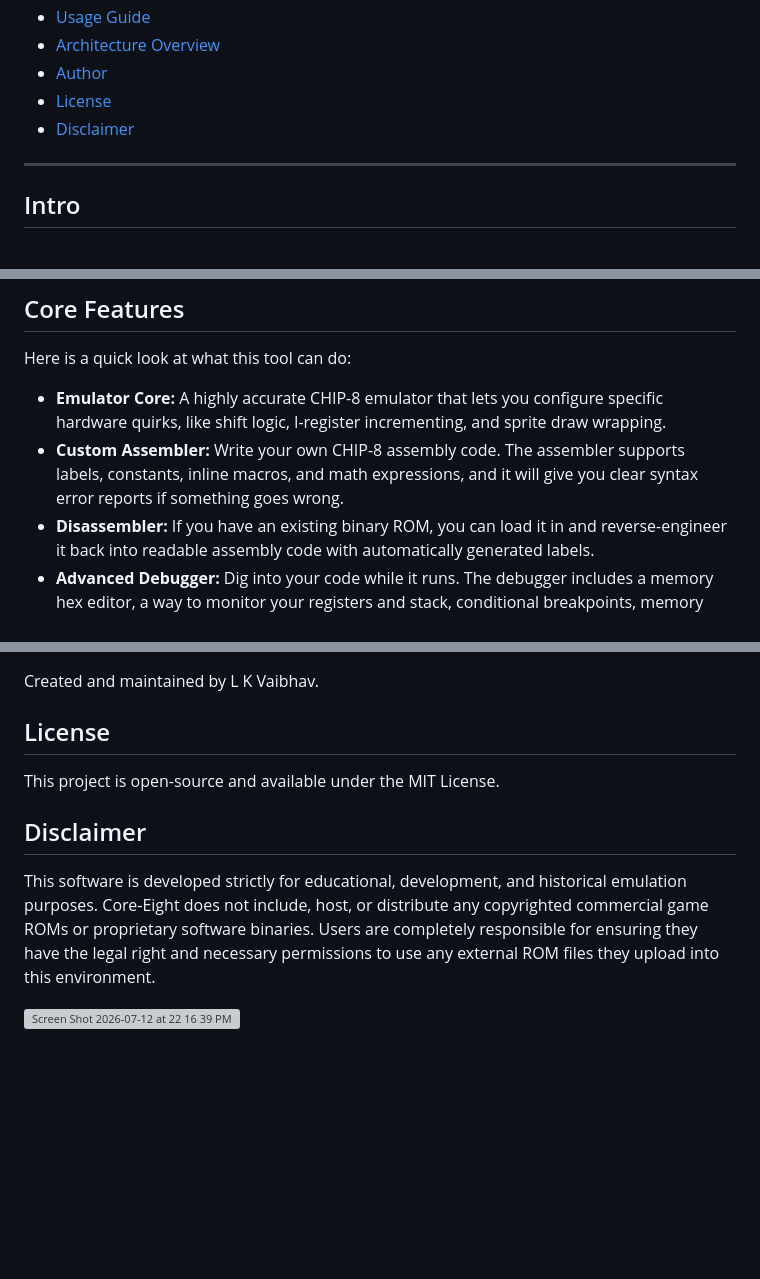
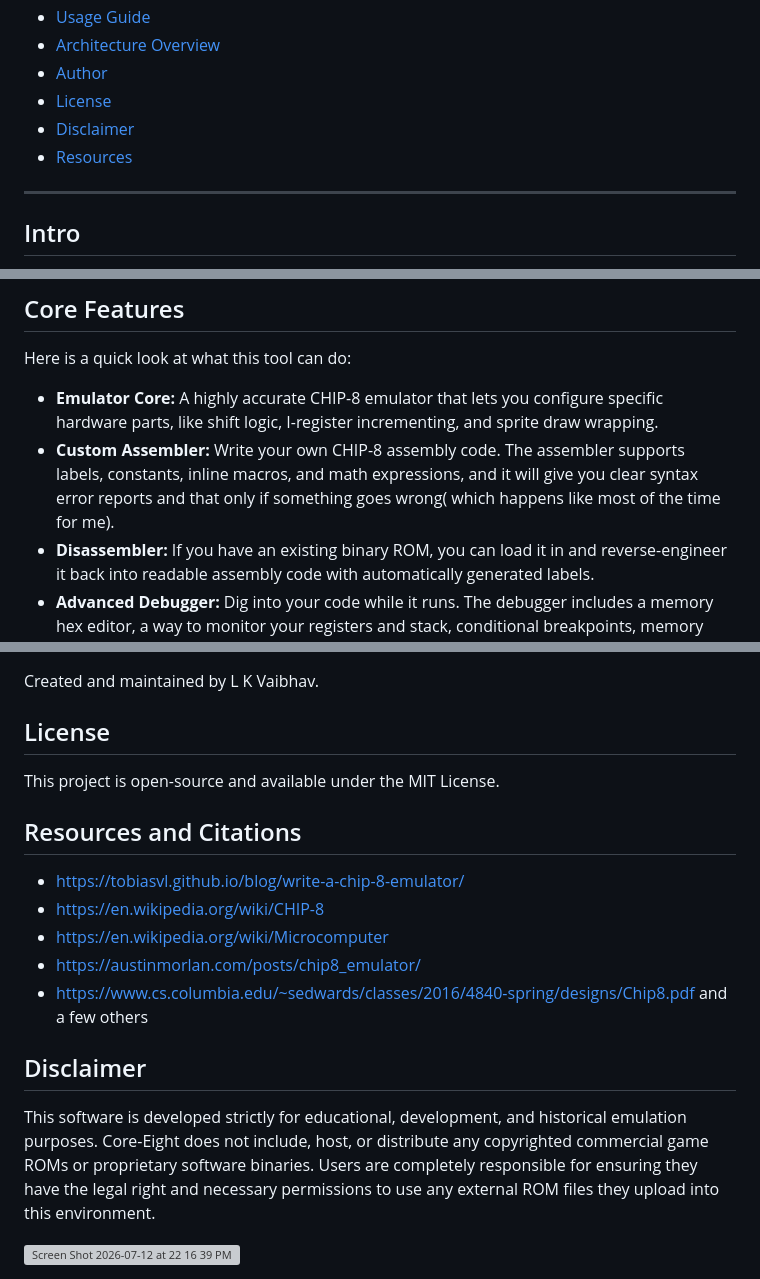
Before and after one commit to VAIBHAV3129/Core-Eight, a Markdown page: README.md, 3 parts joined by grey strips. GitHub-like rendering; blank space fills up the shorter version; grey boxes are pictures that could not be loaded.

Commit message:
Revise README with feature updates and resources
Updated core features descriptions for clarity and added resources section with citations.

```diff
--- a/README.md
+++ b/README.md
@@ -45,6 +45,7 @@ Because the app runs fully client-side, it is hosted entirely on GitHub Pages fo
 * [Author](#author)
 * [License](#license)
 * [Disclaimer](#disclaimer)
+* [Resources](#resources)
 
 -----------------------------------------------------------
 
@@ -59,8 +60,8 @@ https://vimeo.com/1209277331?share=copy&fl=sv&fe=ci
 
 Here is a quick look at what this tool can do:
 
-* **Emulator Core:** A highly accurate CHIP-8 emulator that lets you configure specific hardware quirks, like shift logic, I-register incrementing, and sprite draw wrapping.
-* **Custom Assembler:** Write your own CHIP-8 assembly code. The assembler supports labels, constants, inline macros, and math expressions, and it will give you clear syntax error reports if something goes wrong.
+* **Emulator Core:** A highly accurate CHIP-8 emulator that lets you configure specific hardware parts, like shift logic, I-register incrementing, and sprite draw wrapping.
+* **Custom Assembler:** Write your own CHIP-8 assembly code. The assembler supports labels, constants, inline macros, and math expressions, and it will give you clear syntax error reports and that only if something goes wrong( which happens like most of the time for me).
 * **Disassembler:** If you have an existing binary ROM, you can load it in and reverse-engineer it back into readable assembly code with automatically generated labels.
 * **Advanced Debugger:** Dig into your code while it runs. The debugger includes a memory hex editor, a way to monitor your registers and stack, conditional breakpoints, memory watchpoints, and a unique execution scrubber that actually lets you rewind the virtual machine state.
 * **Retro UI:** It has multiple visual themes and a variety of custom options
@@ -125,10 +126,20 @@ Created and maintained by L K Vaibhav.
 This project is open-source and available under the MIT License.
 
 
+## Resources and Citations
+- https://tobiasvl.github.io/blog/write-a-chip-8-emulator/
+- https://en.wikipedia.org/wiki/CHIP-8
+- https://en.wikipedia.org/wiki/Microcomputer
+- https://austinmorlan.com/posts/chip8_emulator/
+- https://www.cs.columbia.edu/~sedwards/classes/2016/4840-spring/designs/Chip8.pdf
+and a few others
+
 ## Disclaimer
 This software is developed strictly for educational, development, and historical emulation purposes. Core-Eight does not include, host, or distribute any copyrighted commercial game ROMs or proprietary software binaries. Users are completely responsible for ensuring they have the legal right and necessary permissions to use any external ROM files they upload into this environment.
 
 
 
 
+
+
 <img width="596" height="121" alt="Screen Shot 2026-07-12 at 22 16 39 PM" src="https://github.com/user-attachments/assets/0d4f48c1-e990-4c56-9dd4-3f0b0e7b8ebb" />
```
